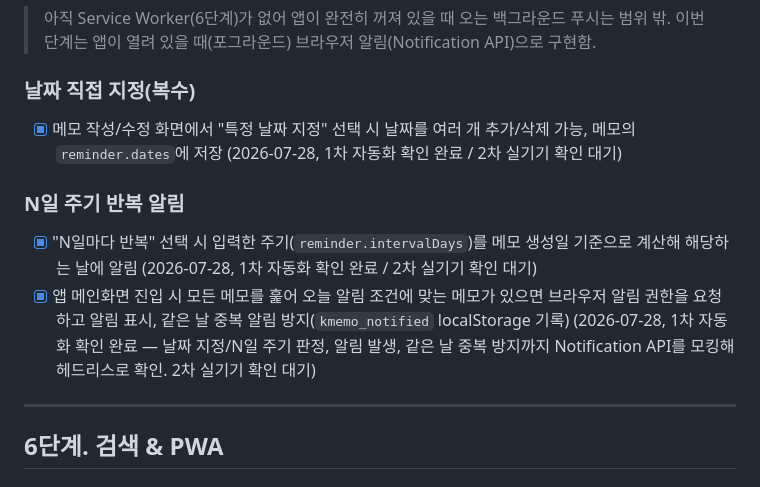
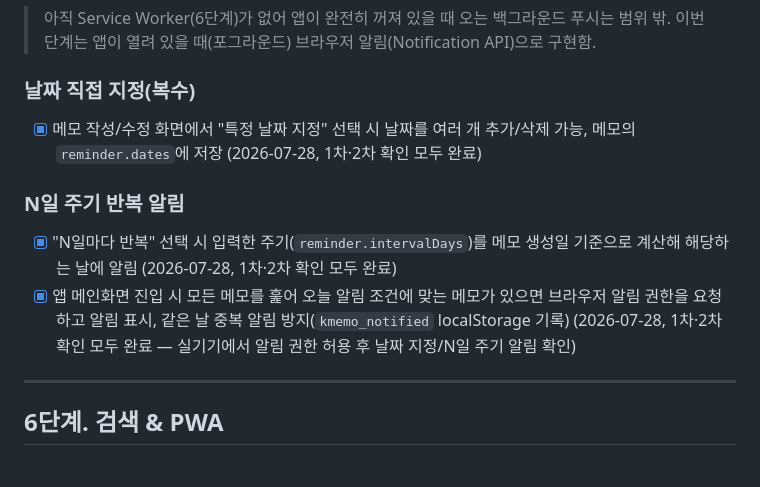
Before and after one commit to hyuuni9704/Kmemo, a Markdown page: CLAUDE.md, the part around the change. Drawn GitHub-style.

Commit message:
docs: 5단계 알림/주기 기능 실기기 2차 확인 완료 반영
Co-Authored-By: Claude Sonnet 5 <noreply@anthropic.com>

```diff
--- a/CLAUDE.md
+++ b/CLAUDE.md
@@ -271,15 +271,14 @@
 
 ### 날짜 직접 지정(복수)
 - [x] 메모 작성/수정 화면에서 "특정 날짜 지정" 선택 시 날짜를 여러 개 추가/삭제 가능,
-      메모의 `reminder.dates`에 저장 (2026-07-28, 1차 자동화 확인 완료 / 2차 실기기 확인 대기)
+      메모의 `reminder.dates`에 저장 (2026-07-28, 1차·2차 확인 모두 완료)
 
 ### N일 주기 반복 알림
 - [x] "N일마다 반복" 선택 시 입력한 주기(`reminder.intervalDays`)를 메모 생성일 기준으로 계산해
-      해당하는 날에 알림 (2026-07-28, 1차 자동화 확인 완료 / 2차 실기기 확인 대기)
+      해당하는 날에 알림 (2026-07-28, 1차·2차 확인 모두 완료)
 - [x] 앱 메인화면 진입 시 모든 메모를 훑어 오늘 알림 조건에 맞는 메모가 있으면 브라우저 알림
       권한을 요청하고 알림 표시, 같은 날 중복 알림 방지(`kmemo_notified` localStorage 기록)
-      (2026-07-28, 1차 자동화 확인 완료 — 날짜 지정/N일 주기 판정, 알림 발생, 같은 날 중복 방지까지
-      Notification API를 모킹해 헤드리스로 확인. 2차 실기기 확인 대기)
+      (2026-07-28, 1차·2차 확인 모두 완료 — 실기기에서 알림 권한 허용 후 날짜 지정/N일 주기 알림 확인)
 
 ---
 
```
Also changed, not shown: PROGRESS.md (+4 -3 lines).
